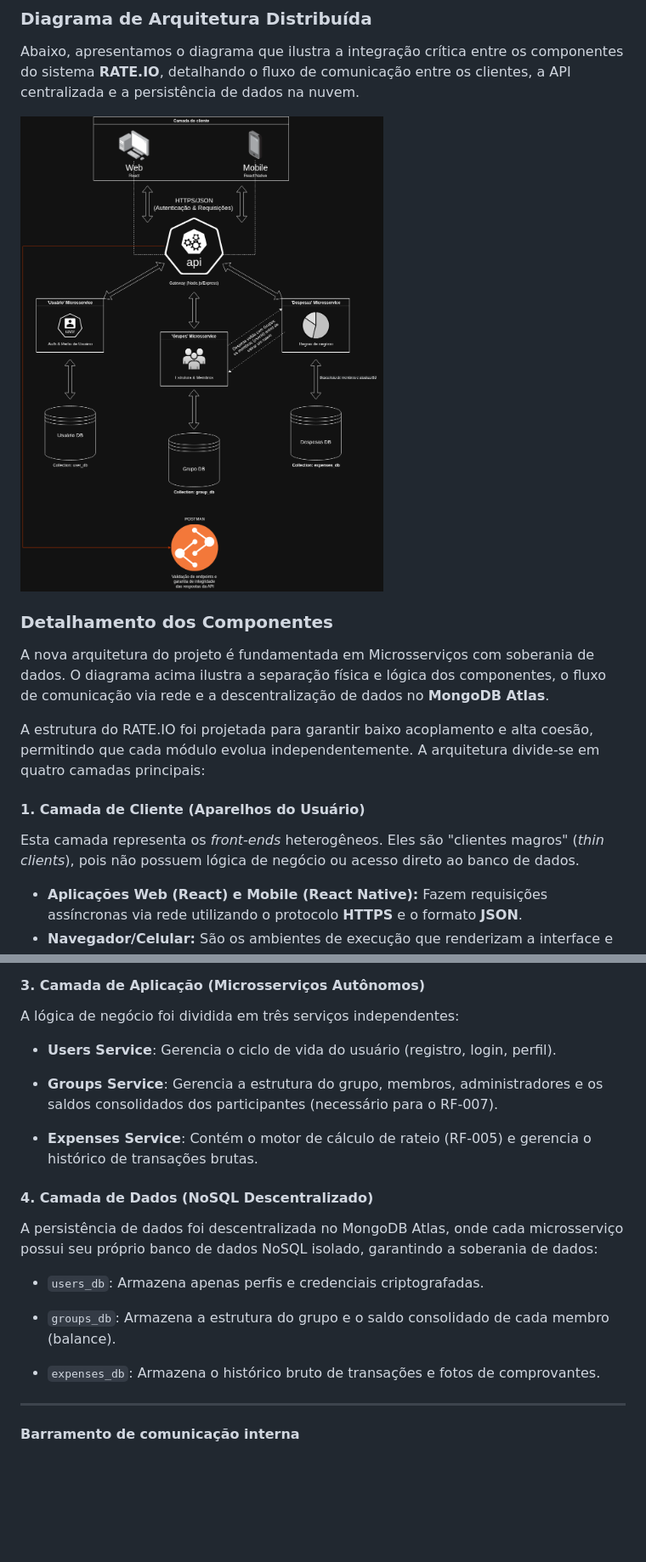
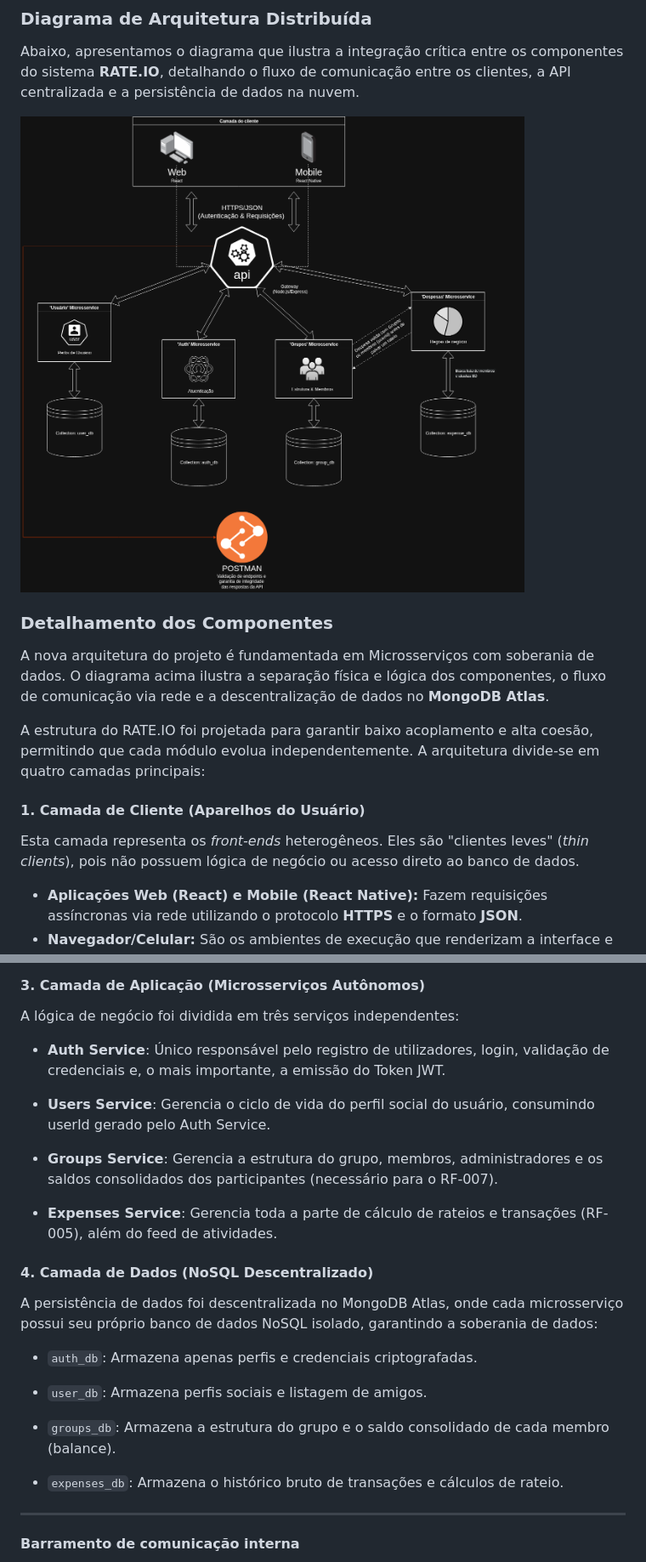
Before and after one commit to Samuelreis-dokhi/rate.io, a Markdown page: docs/05-Arquitetura da Solução.md, 2 parts joined by grey strips. Shown at 85% size. GitHub-like rendering; pictures changed too: docs/img/diagrama-arquitetura.png; blank space fills up the shorter version.

````diff
--- a/docs/05-Arquitetura da Solução.md
+++ b/docs/05-Arquitetura da Solução.md
@@ -15,7 +15,7 @@ A nova arquitetura do projeto é fundamentada em Microsserviços com soberania d
 A estrutura do RATE.IO foi projetada para garantir baixo acoplamento e alta coesão, permitindo que cada módulo evolua independentemente. A arquitetura divide-se em quatro camadas principais:
 
 #### 1. Camada de Cliente (Aparelhos do Usuário)
-Esta camada representa os *front-ends* heterogêneos. Eles são "clientes magros" (*thin clients*), pois não possuem lógica de negócio ou acesso direto ao banco de dados.
+Esta camada representa os *front-ends* heterogêneos. Eles são "clientes leves" (*thin clients*), pois não possuem lógica de negócio ou acesso direto ao banco de dados.
 
 * **Aplicações Web (React) e Mobile (React Native):** Fazem requisições assíncronas via rede utilizando o protocolo **HTTPS** e o formato **JSON**.
 * **Navegador/Celular:** São os ambientes de execução que renderizam a interface e gerenciam o estado local da aplicação.
@@ -30,20 +30,24 @@ A "Nuvem" representa a infraestrutura de rede pública (Internet) que conecta os
 #### 3. Camada de Aplicação (Microsserviços Autônomos)
 A lógica de negócio foi dividida em três serviços independentes:
 
-* **Users Service**: Gerencia o ciclo de vida do usuário (registro, login, perfil).
+* **Auth Service**: Único responsável pelo registro de utilizadores, login, validação de credenciais e, o mais importante, a emissão do Token JWT.
+
+* **Users Service**: Gerencia o ciclo de vida do perfil social do usuário, consumindo userId gerado pelo Auth Service.
 
 * **Groups Service**: Gerencia a estrutura do grupo, membros, administradores e os saldos consolidados dos participantes (necessário para o RF-007).
 
-* **Expenses Service**: Contém o motor de cálculo de rateio (RF-005) e gerencia o histórico de transações brutas.
+* **Expenses Service**: Gerencia toda a parte de cálculo de rateios e transações (RF-005), além do feed de atividades.
 
 #### 4. Camada de Dados (NoSQL Descentralizado)
 A persistência de dados foi descentralizada no MongoDB Atlas, onde cada microsserviço possui seu próprio banco de dados NoSQL isolado, garantindo a soberania de dados:
 
-* ```users_db```: Armazena apenas perfis e credenciais criptografadas.
+* ```auth_db```: Armazena apenas perfis e credenciais criptografadas.
+
+* ```user_db```: Armazena perfis sociais e listagem de amigos.
 
 * ```groups_db```: Armazena a estrutura do grupo e o saldo consolidado de cada membro (balance).
 
-* ```expenses_db```: Armazena o histórico bruto de transações e fotos de comprovantes.
+* ```expenses_db```: Armazena o histórico bruto de transações e cálculos de rateio.
 
 ---
 
````
Also changed, not shown: other parts of docs/05-Arquitetura da Solução.md (+88 -73 lines), docs/img/diagram-class.drawio.png (added).
